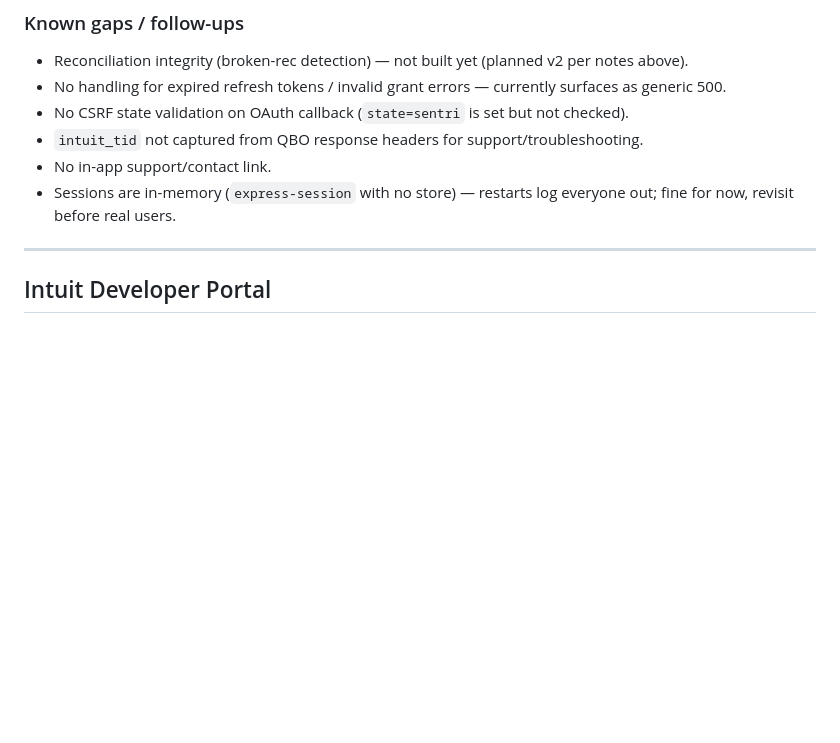
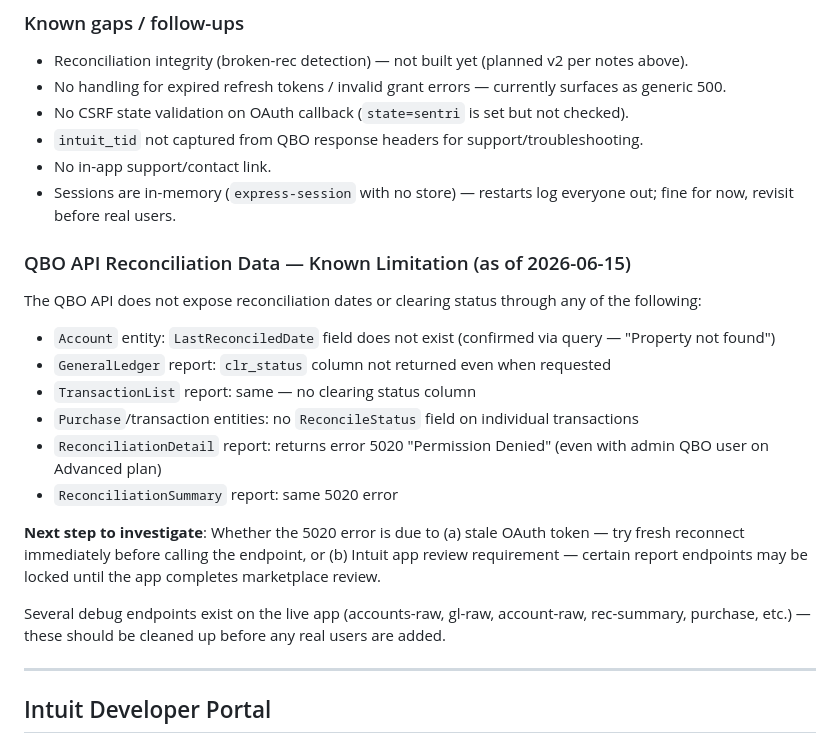
Before and after one commit to 15446LLC/substrix, a Markdown page: SENTRI_PROJECT_SUMMARY_1.md, the part around the change. Rendered like a GitHub page; blank space fills up the shorter version.

Commit message:
Document QBO reconciliation API limitations and debug endpoint status

```diff
--- a/SENTRI_PROJECT_SUMMARY_1.md
+++ b/SENTRI_PROJECT_SUMMARY_1.md
@@ -91,6 +91,19 @@ Displays a list of all accounts that require reconciliation (bank accounts, cred
 - No in-app support/contact link.
 - Sessions are in-memory (`express-session` with no store) — restarts log everyone out; fine for now, revisit before real users.
 
+### QBO API Reconciliation Data — Known Limitation (as of 2026-06-15)
+The QBO API does not expose reconciliation dates or clearing status through any of the following:
+- `Account` entity: `LastReconciledDate` field does not exist (confirmed via query — "Property not found")
+- `GeneralLedger` report: `clr_status` column not returned even when requested
+- `TransactionList` report: same — no clearing status column
+- `Purchase`/transaction entities: no `ReconcileStatus` field on individual transactions
+- `ReconciliationDetail` report: returns error 5020 "Permission Denied" (even with admin QBO user on Advanced plan)
+- `ReconciliationSummary` report: same 5020 error
+
+**Next step to investigate**: Whether the 5020 error is due to (a) stale OAuth token — try fresh reconnect immediately before calling the endpoint, or (b) Intuit app review requirement — certain report endpoints may be locked until the app completes marketplace review.
+
+Several debug endpoints exist on the live app (accounts-raw, gl-raw, account-raw, rec-summary, purchase, etc.) — these should be cleaned up before any real users are added.
+
 ---
 
 ## Intuit Developer Portal
```
